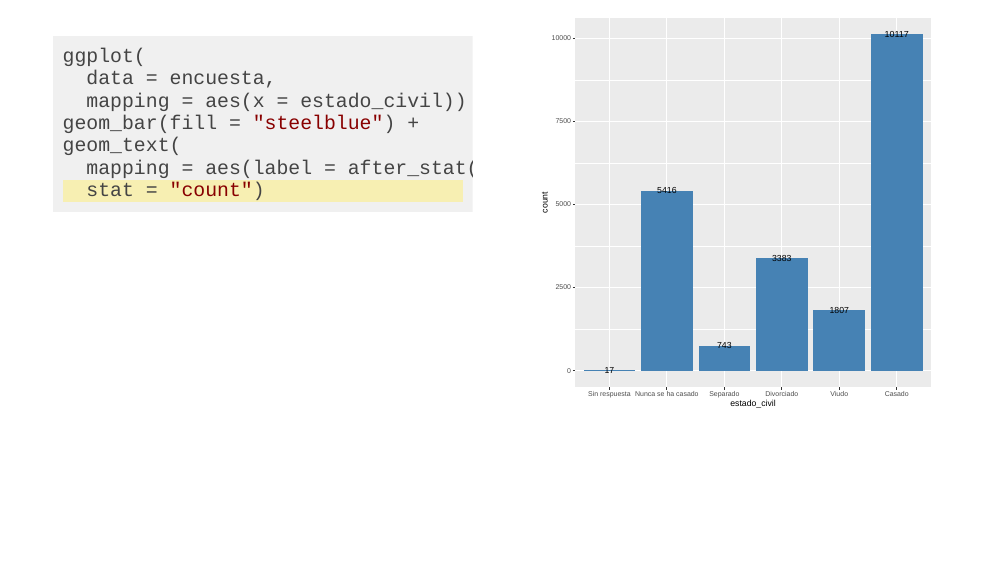
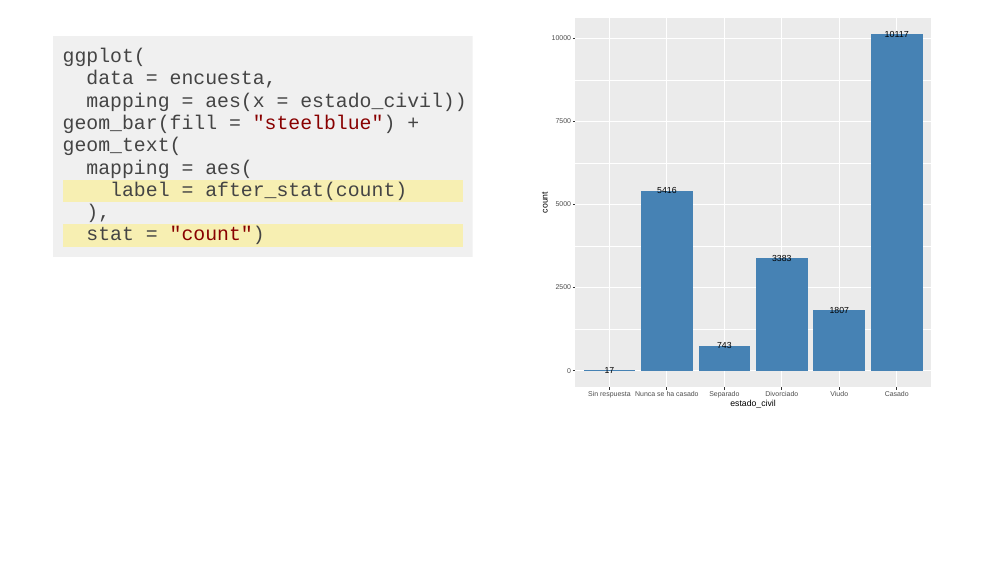
Before and after one commit to aguerodev/presentacion_ggplot2, an R Markdown document (index.Rmd): page 40 of 40. The pictures show the slides in the output file index.html that the author committed with the source; the slides are laid out offline by our stand-in for remark.js, each with all of its steps uncovered, in fonts that may differ from those the slides ask for, and without slide numbers, shadows or browser add-ons; a font, style sheet, LaTeX package, included part or bibliography that could not be used is replaced or left out; library style sheets and scripts come from the installed R packages.

Commit message:
se agregan stats

````diff
--- a/index.Rmd
+++ b/index.Rmd
@@ -750,7 +750,9 @@ ggplot(
   mapping = aes(x = estado_civil)) +
 geom_bar(fill = "steelblue") +
 geom_text(
-  mapping = aes(label = after_stat(count)), #<<
+  mapping = aes(
+    label = after_stat(count) #<<
+  ),
   stat = "count")
 ```
 
@@ -774,7 +776,9 @@ ggplot(
   mapping = aes(x = estado_civil)) +
 geom_bar(fill = "steelblue") +
 geom_text(
-  mapping = aes(label = after_stat(count)),
+  mapping = aes(
+    label = after_stat(count) #<<
+  ),
   stat = "count") #<<
 ```
 
````
Also changed, not shown: index.html.
